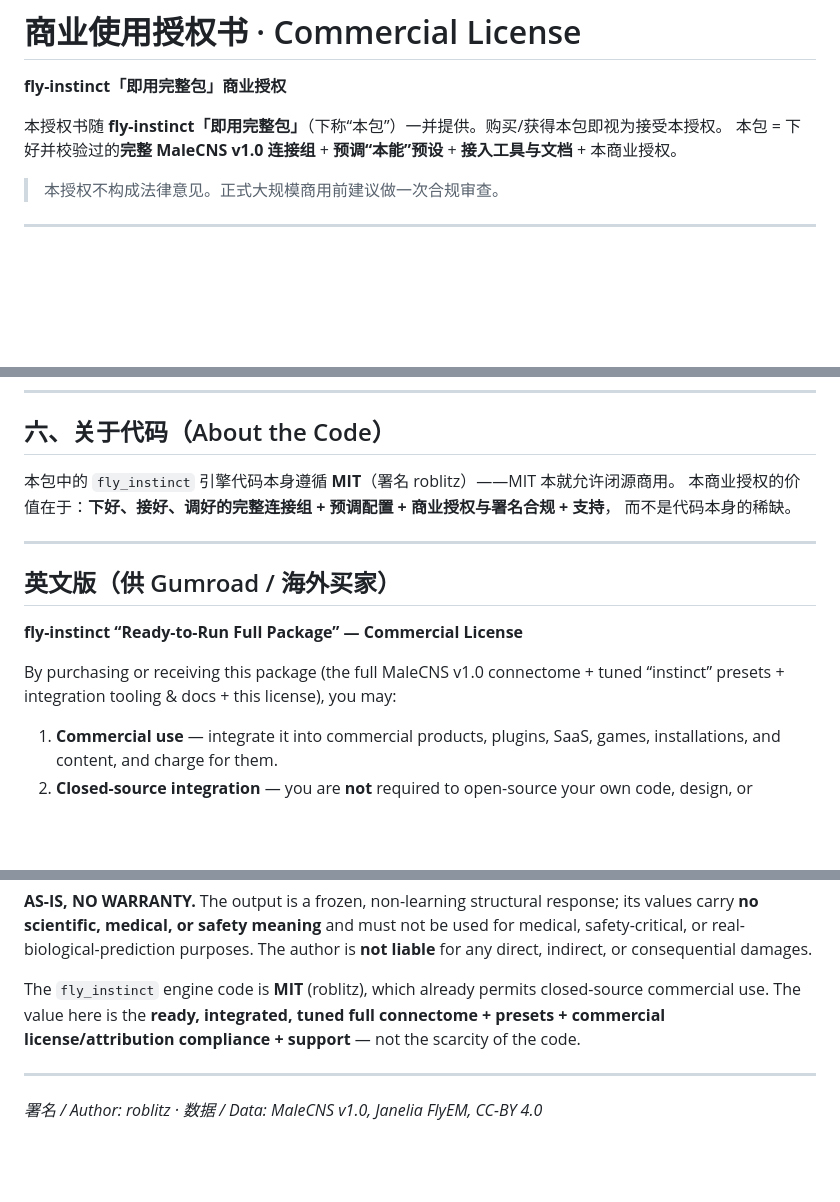
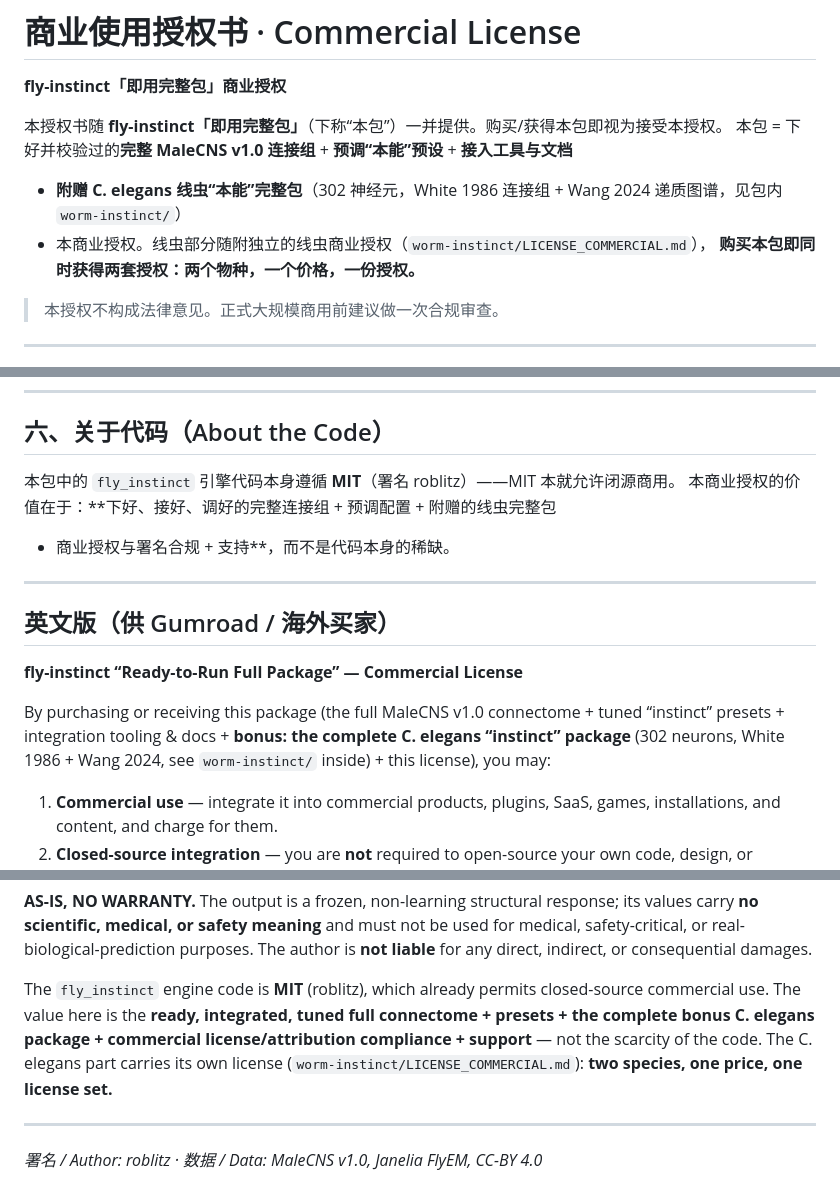
Before and after one commit to roblitz-spec/fly-instinct, a Markdown page: LICENSE_COMMERCIAL.md, 3 parts joined by grey strips. Rendered like a GitHub page; blank space fills up the shorter version.

Commit message:
license: add C. elegans bonus to package definition (two species, one price)

```diff
--- a/LICENSE_COMMERCIAL.md
+++ b/LICENSE_COMMERCIAL.md
@@ -3,7 +3,10 @@
 **fly-instinct「即用完整包」商业授权**
 
 本授权书随 **fly-instinct「即用完整包」**（下称“本包”）一并提供。购买/获得本包即视为接受本授权。
-本包 = 下好并校验过的**完整 MaleCNS v1.0 连接组** + **预调“本能”预设** + **接入工具与文档** + 本商业授权。
+本包 = 下好并校验过的**完整 MaleCNS v1.0 连接组** + **预调“本能”预设** + **接入工具与文档**
++ **附赠 C. elegans 线虫“本能”完整包**（302 神经元，White 1986 连接组 + Wang 2024 递质图谱，见包内 `worm-instinct/`）
++ 本商业授权。线虫部分随附独立的线虫商业授权（`worm-instinct/LICENSE_COMMERCIAL.md`），
+**购买本包即同时获得两套授权：两个物种，一个价格，一份授权。**
 
 > 本授权不构成法律意见。正式大规模商用前建议做一次合规审查。
 
@@ -68,8 +71,8 @@
 ## 六、关于代码（About the Code）
 
 本包中的 `fly_instinct` 引擎代码本身遵循 **MIT**（署名 roblitz）——MIT 本就允许闭源商用。
-本商业授权的价值在于：**下好、接好、调好的完整连接组 + 预调配置 + 商业授权与署名合规 + 支持**，
-而不是代码本身的稀缺。
+本商业授权的价值在于：**下好、接好、调好的完整连接组 + 预调配置 + 附赠的线虫完整包
++ 商业授权与署名合规 + 支持**，而不是代码本身的稀缺。
 
 ---
 
@@ -78,7 +81,9 @@
 **fly-instinct “Ready-to-Run Full Package” — Commercial License**
 
 By purchasing or receiving this package (the full MaleCNS v1.0 connectome +
-tuned “instinct” presets + integration tooling & docs + this license), you may:
+tuned “instinct” presets + integration tooling & docs + **bonus: the complete
+C. elegans “instinct” package** (302 neurons, White 1986 + Wang 2024, see
+`worm-instinct/` inside) + this license), you may:
 
 1. **Commercial use** — integrate it into commercial products, plugins, SaaS, games,
    installations, and content, and charge for them.
@@ -110,7 +115,9 @@ direct, indirect, or consequential damages.
 
 The `fly_instinct` engine code is **MIT** (roblitz), which already permits closed-source
 commercial use. The value here is the **ready, integrated, tuned full connectome + presets +
-commercial license/attribution compliance + support** — not the scarcity of the code.
+the complete bonus C. elegans package + commercial license/attribution compliance + support** —
+not the scarcity of the code. The C. elegans part carries its own license
+(`worm-instinct/LICENSE_COMMERCIAL.md`): **two species, one price, one license set.**
 
 ---
 
```
